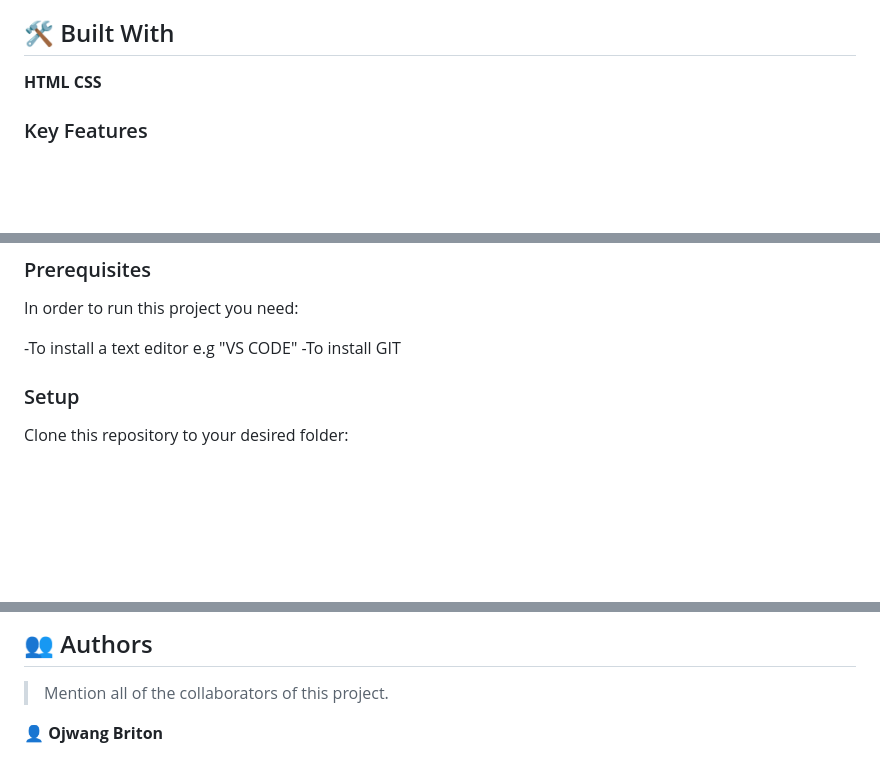
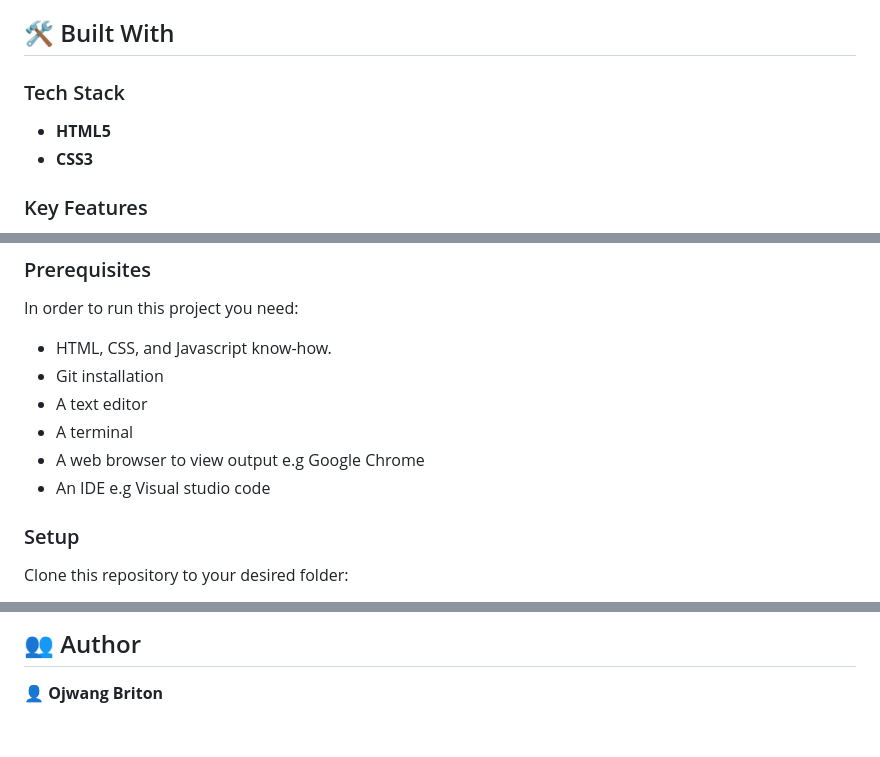
Before and after one commit to Eccb7/Hello, a Markdown page: README.md, 3 parts joined by grey strips. Rendered like a GitHub page; blank space fills up the shorter version.

```diff
--- a/README.md
+++ b/README.md
@@ -36,8 +36,10 @@
 **This is a project is a project involving setting up a Hello World repository with the aim the needed mastery of various tools and best practices just learnt in the previous steps. Being that there is no required complex coding for this exercise, it serves as a foundation essential for all microverse projects and future jobs. The completion of this project will result to my first code review, a critical part in Microverse project process. this project helps me gain valuable experience and also develop essential skills neccesary for the success in my future career.**
 
 ## 🛠 Built With <a name="built-with"></a>
-**HTML**
-**CSS**
+
+ ### Tech Stack <a name="tech-stack"></a>
+- **HTML5**
+- **CSS3**
 ### Key Features <a name="key-features"></a>
 
 
@@ -61,8 +63,12 @@ To get a local copy up and running, follow these steps.
 
 In order to run this project you need:
 
--To install a text editor e.g "VS CODE"
--To install GIT
+- HTML, CSS, and Javascript know-how.
+- Git installation
+- A text editor
+- A terminal
+- A web browser to view output e.g Google Chrome
+- An IDE e.g Visual studio code
 
 ### Setup
 
@@ -126,7 +131,7 @@ Track CSS linter errors run:
 
-## 👥 Authors <a name="authors"></a>
+## 👥 Author <a name="authors"></a>
 
-> Mention all of the collaborators of this project.
+
 
 👤 **Ojwang Briton**
 
```
Also changed, not shown: other parts of README.md (+0 -2 lines).
